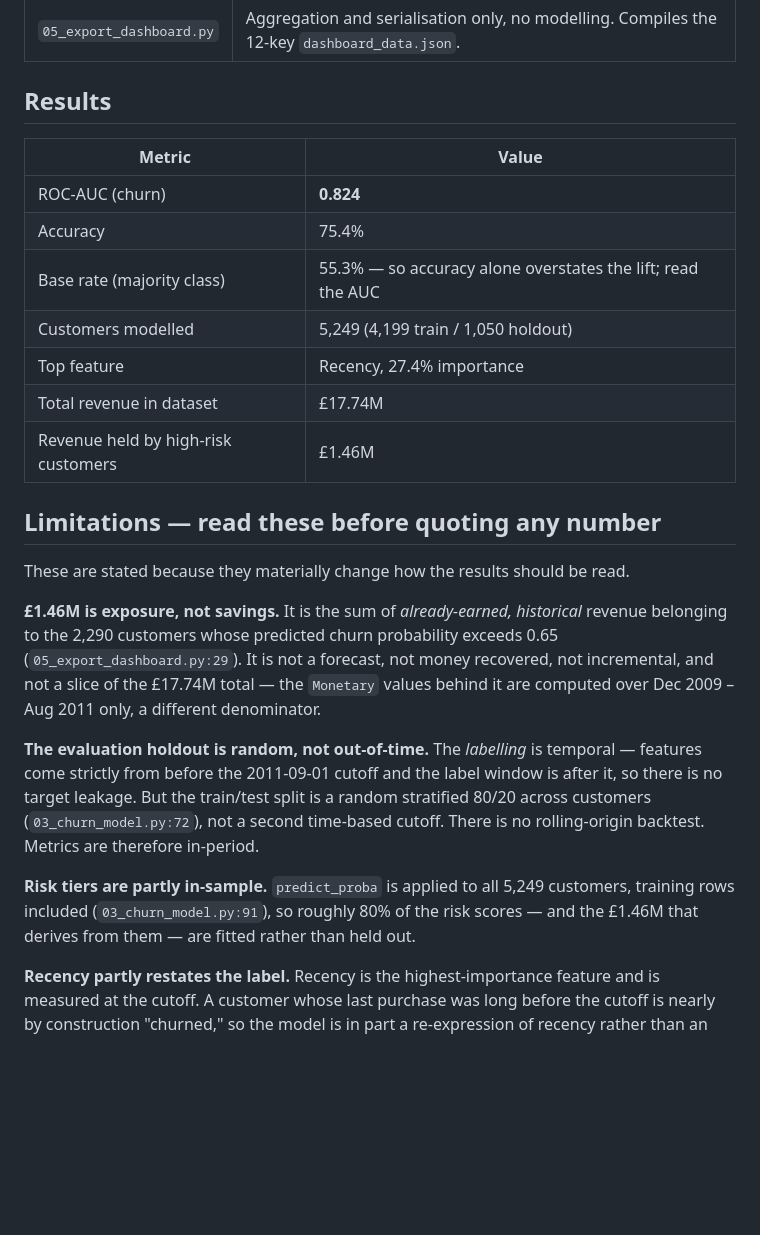
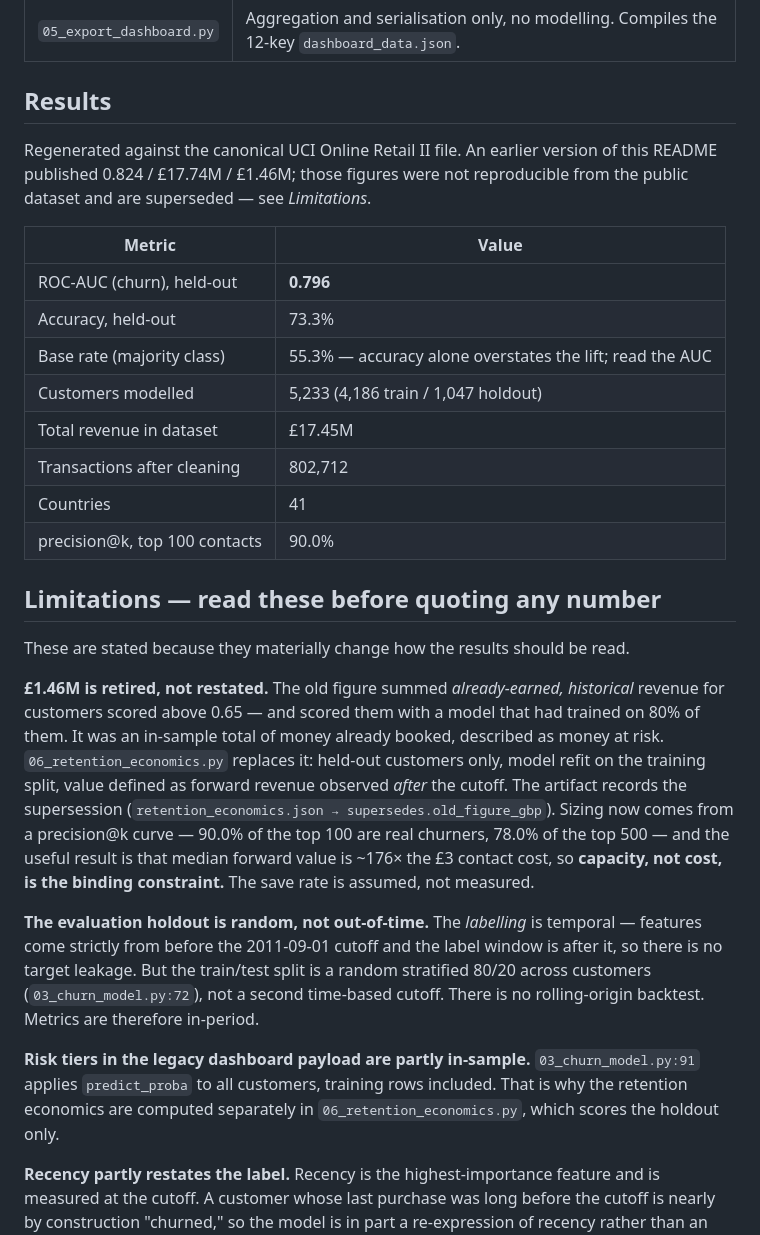
Before and after one commit to siddeepak2023/siddeepak2023.github.io, a Markdown page: retail-customer-intelligence/README.md, the part around the change. Drawn GitHub-style; blank space fills up the shorter version.

Commit message:
Retail README: regenerate results from the artifacts it documents
The README still published 0.824 ROC-AUC, £17.74M revenue and the £1.46M
"revenue at risk" figure while the dashboard beside it in the same repo showed
0.796, £17.45M and a precision@k curve. Same defect as the pages, one layer up:
numbers typed into prose, drifting from the pipeline.

Results table now reads from model_metrics.json, dashboard_data.json and
retention_economics.json: 0.796 held-out AUC, 73.3% accuracy against a 55.3%
base rate, 802,712 transactions, 41 countries, £17.45M, and precision@k at the
top 100.

The £1.46M limitation is rewritten from "exposure, not savings" to the fact that
the figure is retired — it scored in-sample and summed revenue already booked, so
it was replaced rather than reinterpreted. One line retained naming the old
figures, so anyone who saw them can find out what happened.

Co-Authored-By: Claude <noreply@anthropic.com>

```diff
--- a/retail-customer-intelligence/README.md
+++ b/retail-customer-intelligence/README.md
@@ -37,25 +37,34 @@ python 05_export_dashboard.py# → dashboard_data.json
 
 ## Results
 
+Regenerated against the canonical UCI Online Retail II file. An earlier version of this
+README published 0.824 / £17.74M / £1.46M; those figures were not reproducible from the
+public dataset and are superseded — see *Limitations*.
+
 | Metric | Value |
 |---|---|
-| ROC-AUC (churn) | **0.824** |
-| Accuracy | 75.4% |
-| Base rate (majority class) | 55.3% — so accuracy alone overstates the lift; read the AUC |
-| Customers modelled | 5,249 (4,199 train / 1,050 holdout) |
-| Top feature | Recency, 27.4% importance |
-| Total revenue in dataset | £17.74M |
-| Revenue held by high-risk customers | £1.46M |
+| ROC-AUC (churn), held-out | **0.796** |
+| Accuracy, held-out | 73.3% |
+| Base rate (majority class) | 55.3% — accuracy alone overstates the lift; read the AUC |
+| Customers modelled | 5,233 (4,186 train / 1,047 holdout) |
+| Total revenue in dataset | £17.45M |
+| Transactions after cleaning | 802,712 |
+| Countries | 41 |
+| precision@k, top 100 contacts | 90.0% |
 
 ## Limitations — read these before quoting any number
 
 These are stated because they materially change how the results should be read.
 
-**£1.46M is exposure, not savings.** It is the sum of *already-earned, historical*
-revenue belonging to the 2,290 customers whose predicted churn probability exceeds 0.65
-(`05_export_dashboard.py:29`). It is not a forecast, not money recovered, not
-incremental, and not a slice of the £17.74M total — the `Monetary` values behind it are
-computed over Dec 2009 – Aug 2011 only, a different denominator.
+**£1.46M is retired, not restated.** The old figure summed *already-earned, historical*
+revenue for customers scored above 0.65 — and scored them with a model that had trained on
+80% of them. It was an in-sample total of money already booked, described as money at risk.
+`06_retention_economics.py` replaces it: held-out customers only, model refit on the training
+split, value defined as forward revenue observed *after* the cutoff. The artifact records the
+supersession (`retention_economics.json → supersedes.old_figure_gbp`). Sizing now comes from a
+precision@k curve — 90.0% of the top 100 are real churners, 78.0% of the top 500 — and the
+useful result is that median forward value is ~176× the £3 contact cost, so **capacity, not
+cost, is the binding constraint.** The save rate is assumed, not measured.
 
 **The evaluation holdout is random, not out-of-time.** The *labelling* is temporal —
 features come strictly from before the 2011-09-01 cutoff and the label window is after
@@ -63,9 +72,9 @@ it, so there is no target leakage. But the train/test split is a random stratifi
 across customers (`03_churn_model.py:72`), not a second time-based cutoff. There is no
 rolling-origin backtest. Metrics are therefore in-period.
 
-**Risk tiers are partly in-sample.** `predict_proba` is applied to all 5,249 customers,
-training rows included (`03_churn_model.py:91`), so roughly 80% of the risk scores — and
-the £1.46M that derives from them — are fitted rather than held out.
+**Risk tiers in the legacy dashboard payload are partly in-sample.** `03_churn_model.py:91`
+applies `predict_proba` to all customers, training rows included. That is why the retention
+economics are computed separately in `06_retention_economics.py`, which scores the holdout only.
 
 **Recency partly restates the label.** Recency is the highest-importance feature and is
 measured at the cutoff. A customer whose last purchase was long before the cutoff is
```
